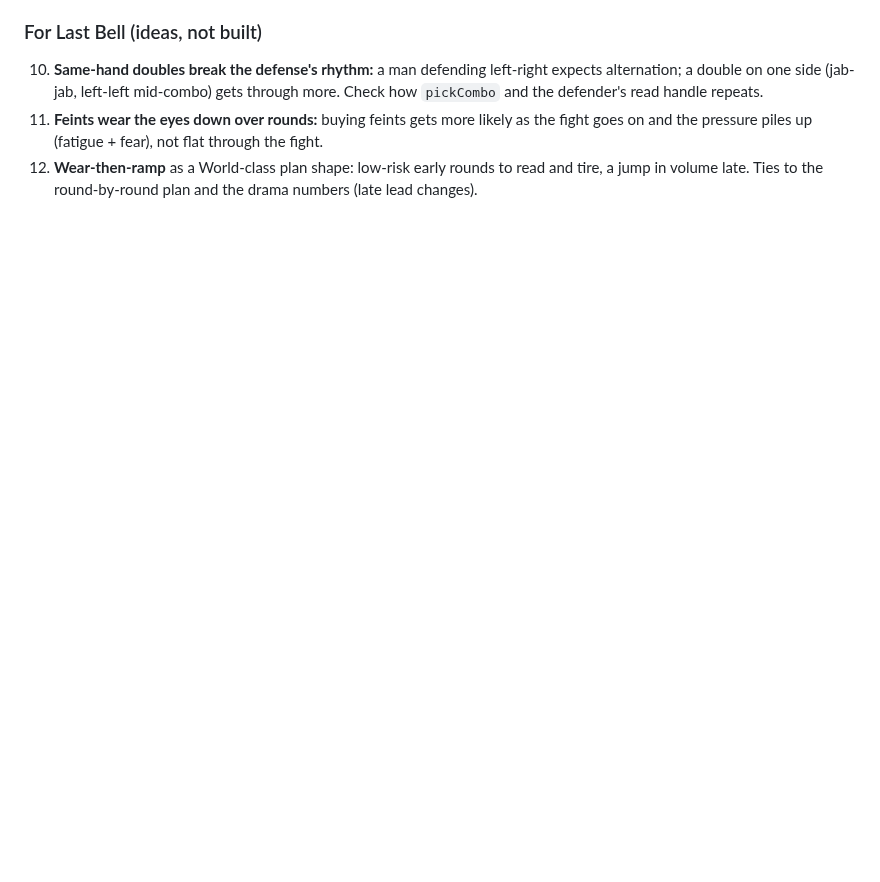
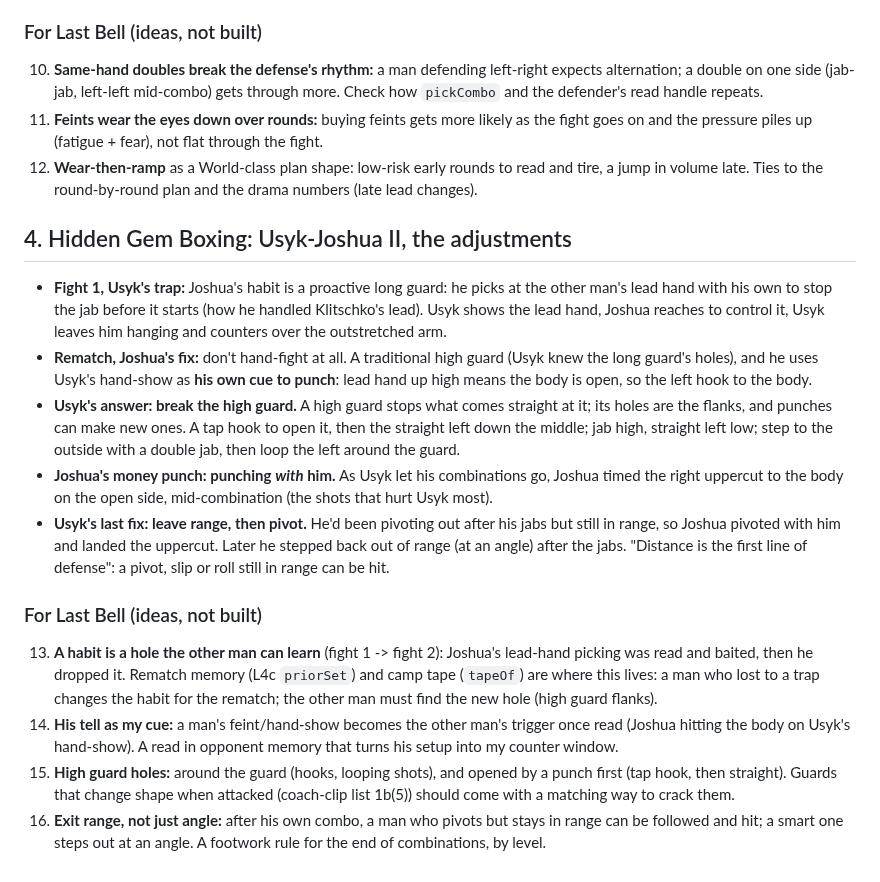
Before and after one commit to Ednerrd/Last-Bell, a Markdown page: research/breakdowns.md, the part around the change. Rendered like a GitHub page; blank space fills up the shorter version.

Commit message:
Research: breakdowns, Usyk-Joshua II adjustments
Co-Authored-By: Claude Opus 5.5 <noreply@anthropic.com>
Claude-Session: https://claude.ai/code/session_01WW9DnZy9udLaRshRW76pAB

```diff
--- a/research/breakdowns.md
+++ b/research/breakdowns.md
@@ -46,3 +46,16 @@ More a style study than a round-by-round fix; what made it work against a bigger
 10. **Same-hand doubles break the defense's rhythm:** a man defending left-right expects alternation; a double on one side (jab-jab, left-left mid-combo) gets through more. Check how `pickCombo` and the defender's read handle repeats.
 11. **Feints wear the eyes down over rounds:** buying feints gets more likely as the fight goes on and the pressure piles up (fatigue + fear), not flat through the fight.
 12. **Wear-then-ramp** as a World-class plan shape: low-risk early rounds to read and tire, a jump in volume late. Ties to the round-by-round plan and the drama numbers (late lead changes).
+
+## 4. Hidden Gem Boxing: Usyk-Joshua II, the adjustments
+- **Fight 1, Usyk's trap:** Joshua's habit is a proactive long guard: he picks at the other man's lead hand with his own to stop the jab before it starts (how he handled Klitschko's lead). Usyk shows the lead hand, Joshua reaches to control it, Usyk leaves him hanging and counters over the outstretched arm.
+- **Rematch, Joshua's fix:** don't hand-fight at all. A traditional high guard (Usyk knew the long guard's holes), and he uses Usyk's hand-show as **his own cue to punch**: lead hand up high means the body is open, so the left hook to the body.
+- **Usyk's answer: break the high guard.** A high guard stops what comes straight at it; its holes are the flanks, and punches can make new ones. A tap hook to open it, then the straight left down the middle; jab high, straight left low; step to the outside with a double jab, then loop the left around the guard.
+- **Joshua's money punch: punching *with* him.** As Usyk let his combinations go, Joshua timed the right uppercut to the body on the open side, mid-combination (the shots that hurt Usyk most).
+- **Usyk's last fix: leave range, then pivot.** He'd been pivoting out after his jabs but still in range, so Joshua pivoted with him and landed the uppercut. Later he stepped back out of range (at an angle) after the jabs. "Distance is the first line of defense": a pivot, slip or roll still in range can be hit.
+
+### For Last Bell (ideas, not built)
+13. **A habit is a hole the other man can learn** (fight 1 -> fight 2): Joshua's lead-hand picking was read and baited, then he dropped it. Rematch memory (L4c `priorSet`) and camp tape (`tapeOf`) are where this lives: a man who lost to a trap changes the habit for the rematch; the other man must find the new hole (high guard flanks).
+14. **His tell as my cue:** a man's feint/hand-show becomes the other man's trigger once read (Joshua hitting the body on Usyk's hand-show). A read in opponent memory that turns his setup into my counter window.
+15. **High guard holes:** around the guard (hooks, looping shots), and opened by a punch first (tap hook, then straight). Guards that change shape when attacked (coach-clip list 1b(5)) should come with a matching way to crack them.
+16. **Exit range, not just angle:** after his own combo, a man who pivots but stays in range can be followed and hit; a smart one steps out at an angle. A footwork rule for the end of combinations, by level.
```
Also changed, not shown: research/CLIPS_WANTED.md (+1 -1 lines), research/MIND.md (+1 -1 lines).
